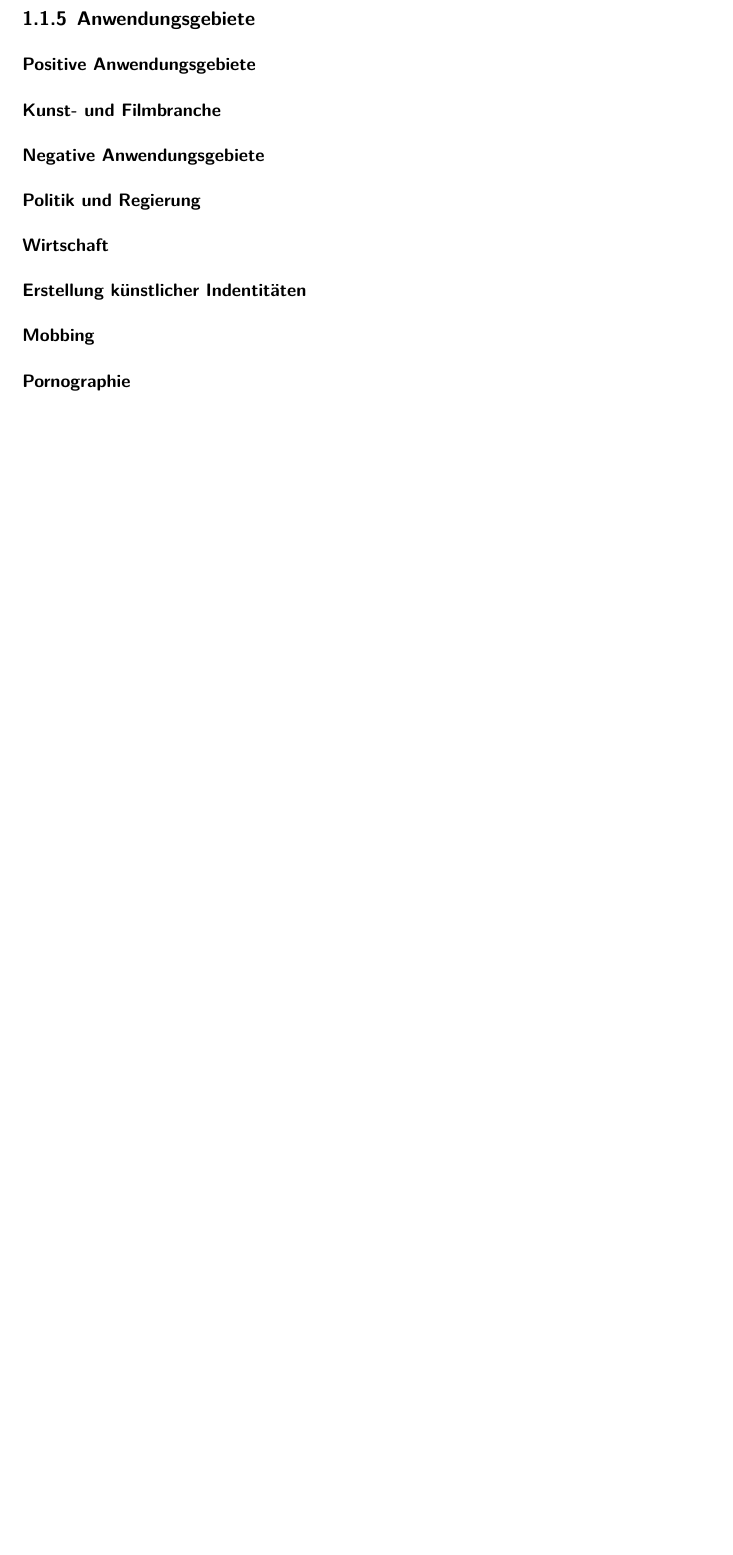
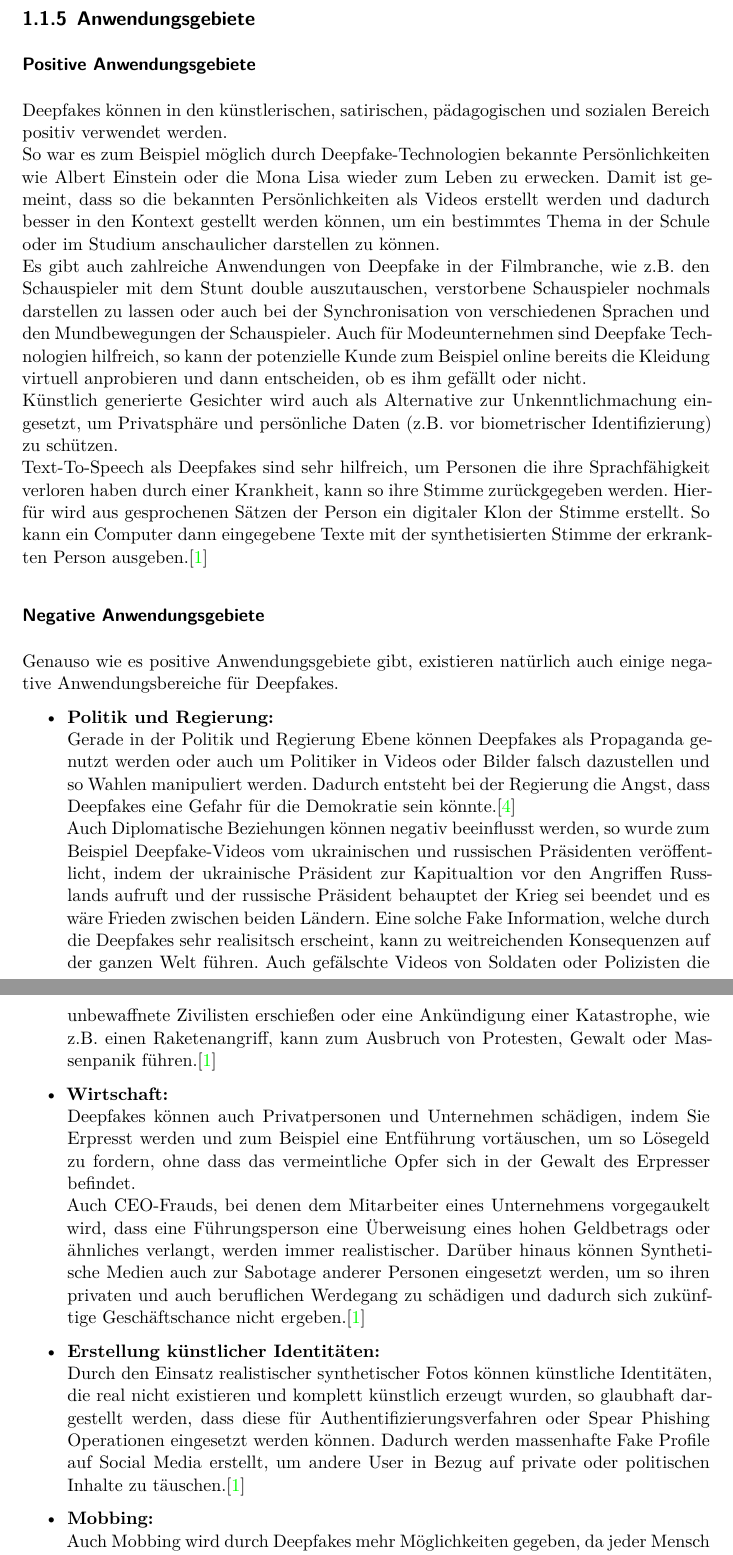
Before and after one commit to LetsDrinkSomeTea/ProjektArbeit, a LaTeX document (Ausarbeitung.tex, which reads Inhalt/Grundlagen-Einführung_in_Deepfakes.tex): part of page 10 of 41 before the commit and two parts of pages 10 and 11 of 42 after it, the two joined at a grey line, cut so that both start at the same text, the shorter picture padded with empty space. Compiled offline with XeLaTeX.

Commit message:
Anwendungsgebiete Deepfakes

```diff
--- a/Inhalt/Grundlagen-Einführung_in_Deepfakes.tex
+++ b/Inhalt/Grundlagen-Einführung_in_Deepfakes.tex
@@ -92,13 +92,24 @@ Es kann aber auch für positive Sachen Verwendung finden, um beispielsweise eine
 
 \subsection{Anwendungsgebiete}
 \subsubsection{Positive Anwendungsgebiete}
-\subsubsection{Kunst- und Filmbranche}
+Deepfakes können in den künstlerischen, satirischen, pädagogischen und sozialen Bereich positiv verwendet werden.\newline
+So war es zum Beispiel möglich durch Deepfake-Technologien bekannte Persönlichkeiten wie Albert Einstein oder die Mona Lisa wieder zum Leben zu erwecken. Damit ist gemeint, dass so die bekannten Persönlichkeiten als Videos erstellt werden und dadurch besser in den Kontext gestellt werden können, um ein bestimmtes Thema in der Schule oder im Studium anschaulicher darstellen zu können.\newline
+Es gibt auch zahlreiche Anwendungen von Deepfake in der Filmbranche, wie z.B. den Schauspieler mit dem Stunt double auszutauschen, verstorbene Schauspieler nochmals darstellen zu lassen oder auch bei der Synchronisation von verschiedenen Sprachen und den Mundbewegungen der Schauspieler.
+Auch für Modeunternehmen sind Deepfake Technologien hilfreich, so kann der potenzielle Kunde zum Beispiel online bereits die Kleidung virtuell anprobieren und dann entscheiden, ob es ihm gefällt oder nicht.\newline
+Künstlich generierte Gesichter wird auch als Alternative zur Unkenntlichmachung eingesetzt, um Privatsphäre und persönliche Daten (z.B. vor biometrischer Identifizierung) zu schützen.\newline
+Text-To-Speech als Deepfakes sind sehr hilfreich, um Personen die ihre Sprachfähigkeit verloren haben durch einer Krankheit, kann so ihre Stimme zurückgegeben werden. Hierfür wird aus gesprochenen Sätzen der Person ein digitaler Klon der Stimme erstellt. So kann ein Computer dann eingegebene Texte mit der synthetisierten Stimme der erkrankten Person ausgeben.\cite{SpringerLink}
+
 \subsubsection{Negative Anwendungsgebiete}
-\subsubsection{Politik und Regierung}
-\subsubsection{Wirtschaft}
-\subsubsection{Erstellung künstlicher Indentitäten}
-\subsubsection{Mobbing}
-\subsubsection{Pornographie}
-
+Genauso wie es positive Anwendungsgebiete gibt, existieren natürlich auch einige negative Anwendungsbereiche für Deepfakes.
+\begin{itemize}
+    \item \textbf{Politik und Regierung:} \\
+    Gerade in der Politik und Regierung Ebene können Deepfakes als Propaganda genutzt werden oder auch um Politiker in Videos oder Bilder falsch dazustellen und so Wahlen manipuliert werden. Dadurch entsteht bei der Regierung die Angst, dass Deepfakes eine Gefahr für die Demokratie sein könnte.\cite{ResearchGate}\newline Auch Diplomatische Beziehungen können negativ beeinflusst werden, so wurde zum Beispiel Deepfake-Videos vom ukrainischen und russischen Präsidenten veröffentlicht, indem der ukrainische Präsident zur Kapitualtion vor den Angriffen Russlands aufruft und der russische Präsident behauptet der Krieg sei beendet und es wäre Frieden zwischen beiden Ländern. Eine solche Fake Information, welche durch die Deepfakes sehr realisitsch erscheint, kann zu weitreichenden Konsequenzen auf der ganzen Welt führen. Auch gefälschte Videos von Soldaten oder Polizisten die unbewaffnete Zivilisten erschießen oder eine Ankündigung einer Katastrophe, wie z.B. einen Raketenangriff, kann zum Ausbruch von Protesten, Gewalt oder Massenpanik führen.\cite{SpringerLink}
+    \item \textbf{Wirtschaft:} \\
+    Deepfakes können auch Privatpersonen und Unternehmen schädigen, indem Sie Erpresst werden und zum Beispiel eine Entführung vortäuschen, um so Lösegeld zu fordern, ohne dass das vermeintliche Opfer sich in der Gewalt des Erpresser befindet.\newline Auch CEO-Frauds, bei denen dem Mitarbeiter eines Unternehmens vorgegaukelt wird, dass eine Führungsperson eine Überweisung eines hohen Geldbetrags oder ähnliches verlangt, werden immer realistischer. Darüber hinaus können Synthetische Medien auch zur Sabotage anderer Personen eingesetzt werden, um so ihren privaten und auch beruflichen Werdegang zu schädigen und dadurch sich zukünftige Geschäftschance nicht ergeben.\cite{SpringerLink}
+    \item \textbf{Erstellung künstlicher Identitäten:} \\
+    Durch den Einsatz realistischer synthetischer Fotos können künstliche Identitäten, die real nicht existieren und komplett künstlich erzeugt wurden, so glaubhaft dargestellt werden, dass diese für Authentifizierungsverfahren oder Spear Phishing Operationen eingesetzt werden können. Dadurch werden massenhafte Fake Profile auf Social Media erstellt, um andere User in Bezug auf private oder politischen Inhalte zu täuschen.\cite{SpringerLink}
+    \item \textbf{Mobbing:} \\
+    Auch Mobbing wird durch Deepfakes mehr Möglichkeiten gegeben, da jeder Mensch so leicht wie noch nie in lächerliche, gefährliche oder kompromittierende Szenarien gebracht werden kann.\cite{ResearchGate}
+\end{itemize}
 
 \subsection{Ethik}
```
